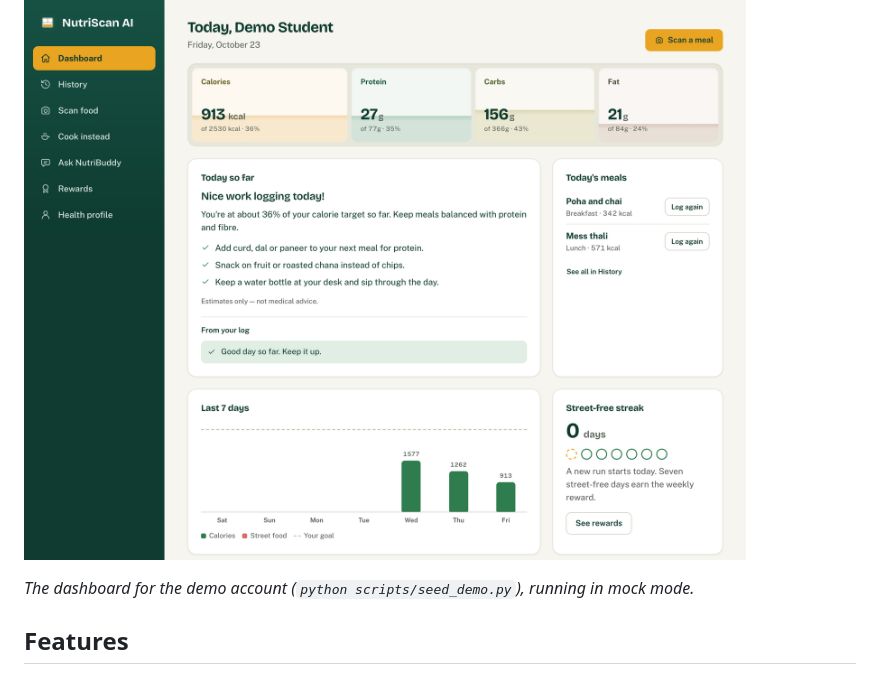
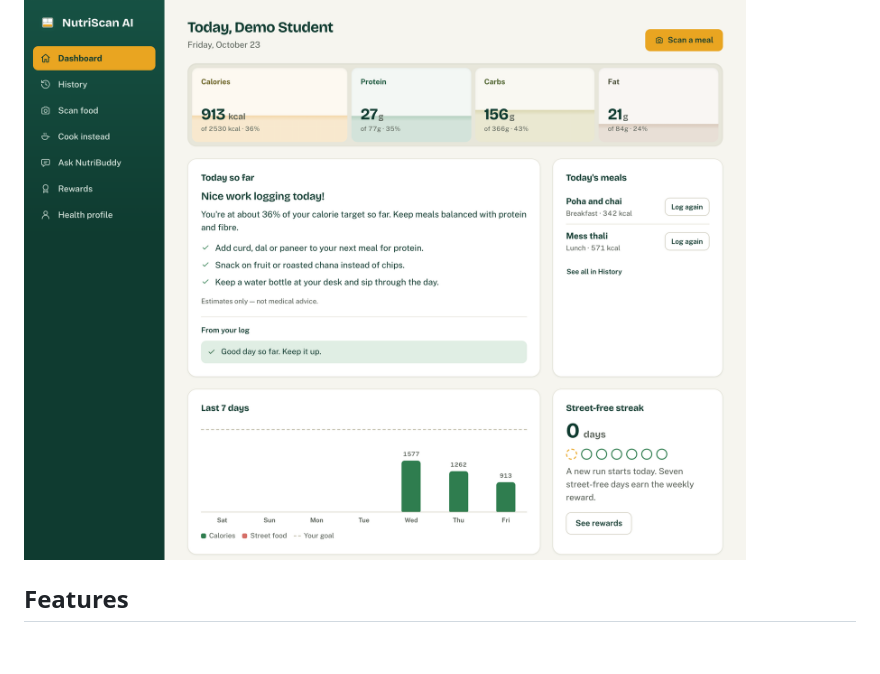
Before and after one commit to PihuCodeTech/NutriScan-AI, a Markdown page: README.md, the part around the change. Rendered like a GitHub page; blank space fills up the shorter version.

```diff
--- a/README.md
+++ b/README.md
@@ -11,8 +11,6 @@ The project is a FastAPI backend (REST and SSE under `/api/v1`) with a small web
 > *Estimates only — not medical advice.*
 
 ![NutriScan AI dashboard: today's calories and macros against personal targets, an AI summary of the day with tips, today's meals, a 7-day calorie chart and the street-free streak](docs/images/dashboard.png)
-
-*The dashboard for the demo account (`python scripts/seed_demo.py`), running in mock mode.*
 
 ## Features
 
```
